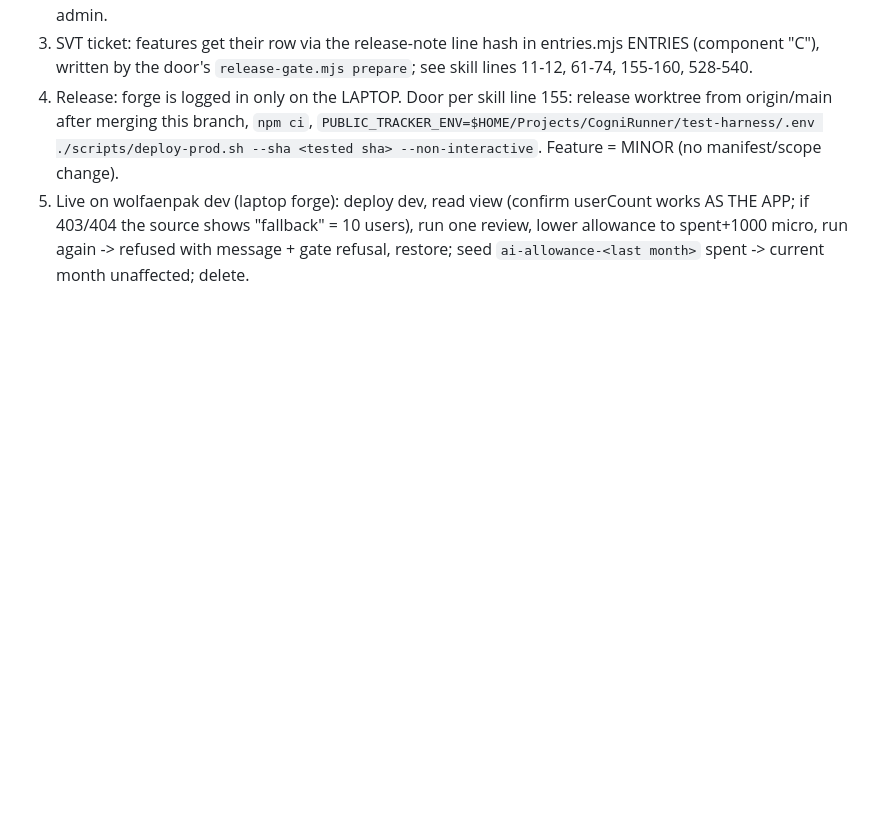
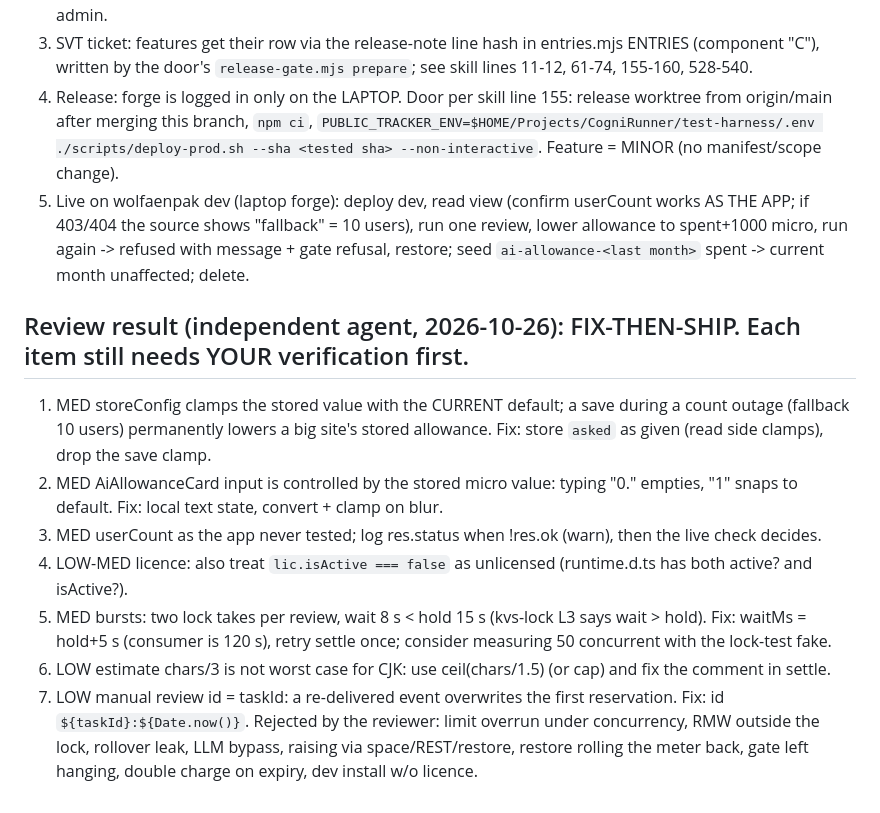
Before and after one commit to leanzero-srl/leanzero-sentinelvault-forgeapp, a Markdown page: HANDOFF.md, the part around the change. Rendered like a GitHub page; blank space fills up the shorter version.

Commit message:
HANDOFF: adversarial review findings (7 to verify and fix before release)

```diff
--- a/HANDOFF.md
+++ b/HANDOFF.md
@@ -165,3 +165,17 @@ Open, in order:
 5. Live on wolfaenpak dev (laptop forge): deploy dev, read view (confirm userCount works AS THE APP; if 403/404 the
    source shows "fallback" = 10 users), run one review, lower allowance to spent+1000 micro, run again -> refused
    with message + gate refusal, restore; seed `ai-allowance-<last month>` spent -> current month unaffected; delete.
+
+## Review result (independent agent, 2026-10-26): FIX-THEN-SHIP. Each item still needs YOUR verification first.
+1. MED storeConfig clamps the stored value with the CURRENT default; a save during a count outage (fallback 10 users)
+   permanently lowers a big site's stored allowance. Fix: store `asked` as given (read side clamps), drop the save clamp.
+2. MED AiAllowanceCard input is controlled by the stored micro value: typing "0." empties, "1" snaps to default.
+   Fix: local text state, convert + clamp on blur.
+3. MED userCount as the app never tested; log res.status when !res.ok (warn), then the live check decides.
+4. LOW-MED licence: also treat `lic.isActive === false` as unlicensed (runtime.d.ts has both active? and isActive?).
+5. MED bursts: two lock takes per review, wait 8 s < hold 15 s (kvs-lock L3 says wait > hold). Fix: waitMs = hold+5 s
+   (consumer is 120 s), retry settle once; consider measuring 50 concurrent with the lock-test fake.
+6. LOW estimate chars/3 is not worst case for CJK: use ceil(chars/1.5) (or cap) and fix the comment in settle.
+7. LOW manual review id = taskId: a re-delivered event overwrites the first reservation. Fix: id `${taskId}:${Date.now()}`.
+Rejected by the reviewer: limit overrun under concurrency, RMW outside the lock, rollover leak, LLM bypass, raising via
+space/REST/restore, restore rolling the meter back, gate left hanging, double charge on expiry, dev install w/o licence.
```
